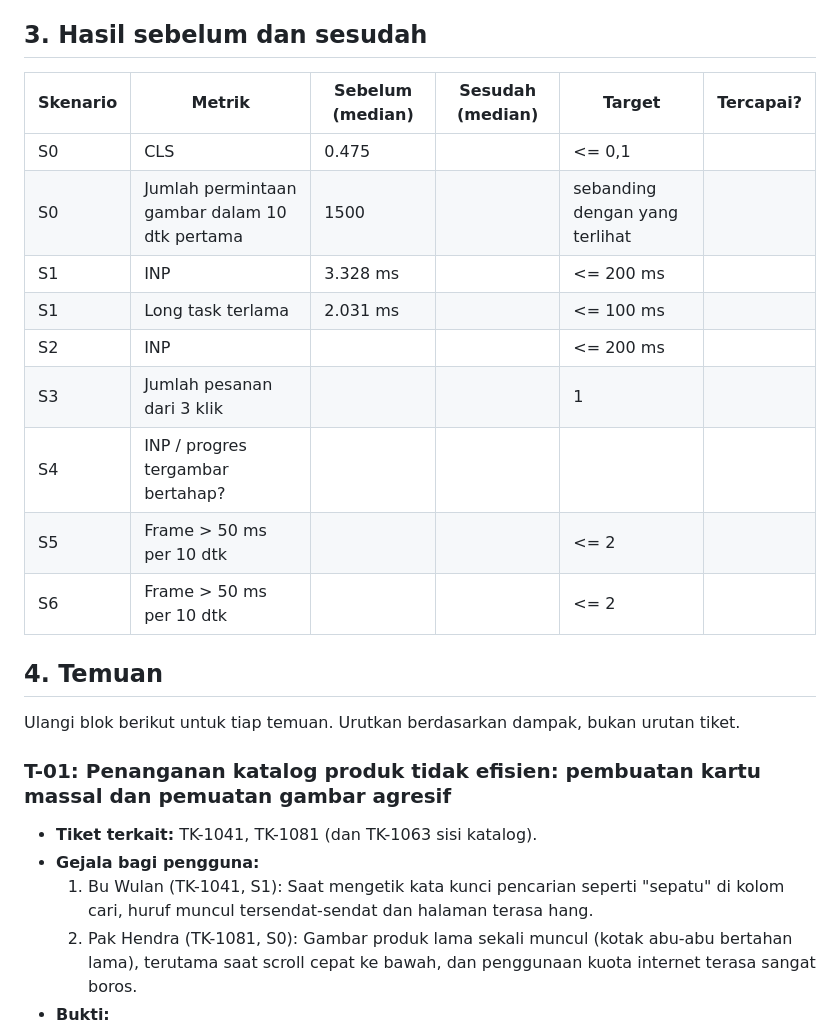
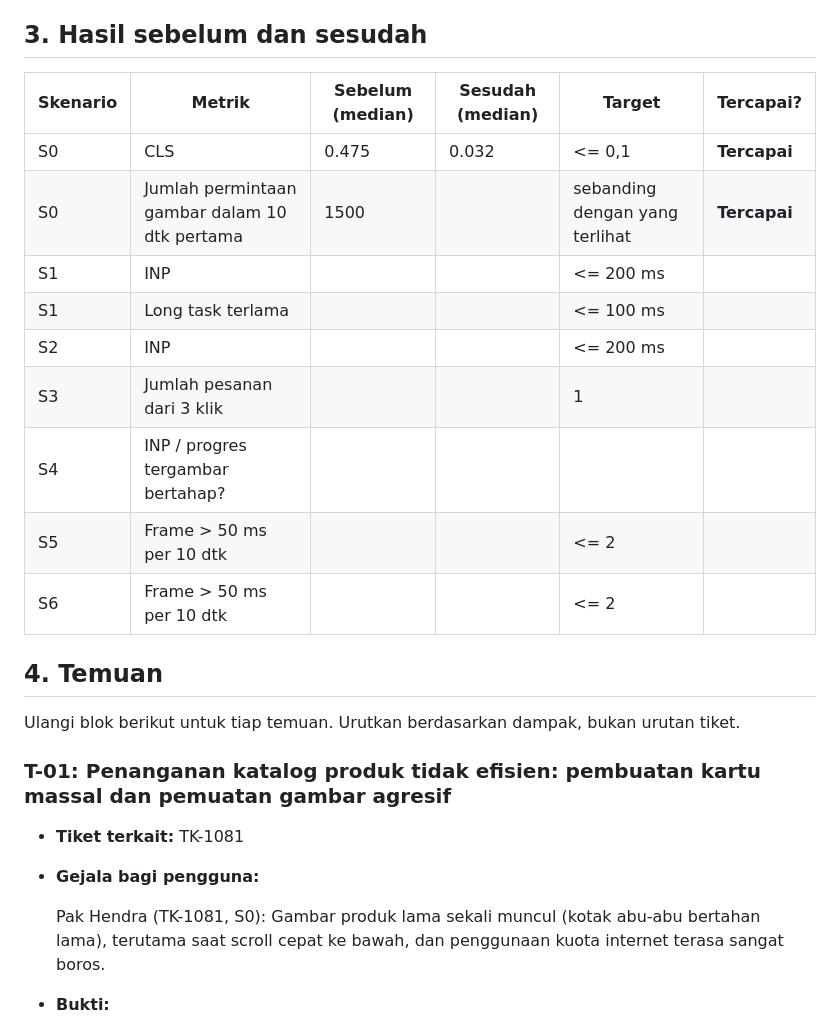
Before and after one commit to afrzchrs/tokokilat, a Markdown page: laporan/LAPORAN.md, the part around one of its changes. GitHub-like rendering.

```diff
--- a/laporan/LAPORAN.md
+++ b/laporan/LAPORAN.md
@@ -14,17 +14,17 @@ dan penyimpangan apa pun dari protokol di TUGAS.md bagian 7.
 
 ## 3. Hasil sebelum dan sesudah
 
-| Skenario | Metrik                                        | Sebelum (median) | Sesudah (median) | Target                         | Tercapai? |
-| -------- | --------------------------------------------- | ---------------- | ---------------- | ------------------------------ | --------- |
-| S0       | CLS                                           | 0.475            |                  | <= 0,1                         |           |
-| S0       | Jumlah permintaan gambar dalam 10 dtk pertama | 1500             |                  | sebanding dengan yang terlihat |           |
-| S1       | INP                                           | 3.328 ms         |                  | <= 200 ms                      |           |
-| S1       | Long task terlama                             | 2.031 ms         |                  | <= 100 ms                      |           |
-| S2       | INP                                           |                  |                  | <= 200 ms                      |           |
-| S3       | Jumlah pesanan dari 3 klik                    |                  |                  | 1                              |           |
-| S4       | INP / progres tergambar bertahap?             |                  |                  |                                |           |
-| S5       | Frame > 50 ms per 10 dtk                      |                  |                  | <= 2                           |           |
-| S6       | Frame > 50 ms per 10 dtk                      |                  |                  | <= 2                           |           |
+| Skenario | Metrik                                        | Sebelum (median) | Sesudah (median) | Target                         | Tercapai?          |
+| -------- | --------------------------------------------- | ---------------- | ---------------- | ------------------------------ | ------------------ |
+| S0       | CLS                                           | 0.475            | 0.032            | <= 0,1                         | **Tercapai** |
+| S0       | Jumlah permintaan gambar dalam 10 dtk pertama | 1500             |                  | sebanding dengan yang terlihat | **Tercapai** |
+| S1       | INP                                           |                  |                  | <= 200 ms                      |                    |
+| S1       | Long task terlama                             |                  |                  | <= 100 ms                      |                    |
+| S2       | INP                                           |                  |                  | <= 200 ms                      |                    |
+| S3       | Jumlah pesanan dari 3 klik                    |                  |                  | 1                              |                    |
+| S4       | INP / progres tergambar bertahap?             |                  |                  |                                |                    |
+| S5       | Frame > 50 ms per 10 dtk                      |                  |                  | <= 2                           |                    |
+| S6       | Frame > 50 ms per 10 dtk                      |                  |                  | <= 2                           |                    |
 
 ## 4. Temuan
 
@@ -32,8 +32,8 @@ Ulangi blok berikut untuk tiap temuan. Urutkan berdasarkan dampak, bukan urutan
 
 ### T-01: Penanganan katalog produk tidak efisien: pembuatan kartu massal dan pemuatan gambar agresif
 
-- **Tiket terkait:** TK-1041, TK-1081 (dan TK-1063 sisi katalog).
+- **Tiket terkait:** TK-1081
 - **Gejala bagi pengguna:**
-  1. Bu Wulan (TK-1041, S1): Saat mengetik kata kunci pencarian seperti "sepatu" di kolom cari, huruf muncul tersendat-sendat dan halaman terasa hang.
-  2. Pak Hendra (TK-1081, S0): Gambar produk lama sekali muncul (kotak abu-abu bertahan lama), terutama saat scroll cepat ke bawah, dan penggunaan kuota internet terasa sangat boros.
+
+  Pak Hendra (TK-1081, S0): Gambar produk lama sekali muncul (kotak abu-abu bertahan lama), terutama saat scroll cepat ke bawah, dan penggunaan kuota internet terasa sangat boros.
 - **Bukti:**
```
Also changed, not shown: other parts of laporan/LAPORAN.md (+10 -5 lines), laporan/PREDIKSI.md (+11 -17 lines).
